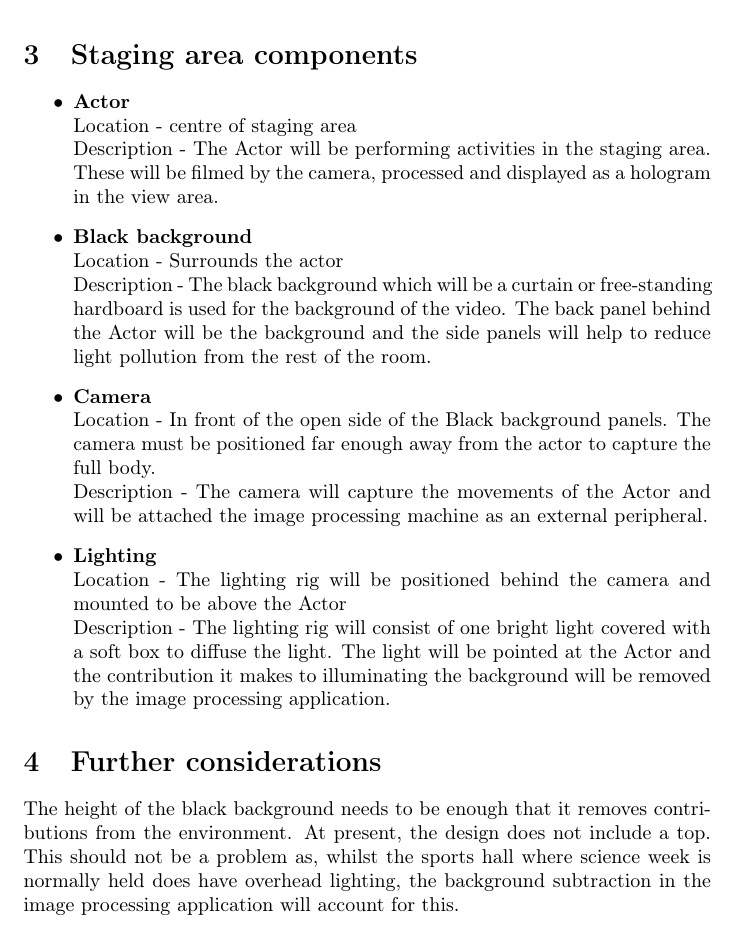
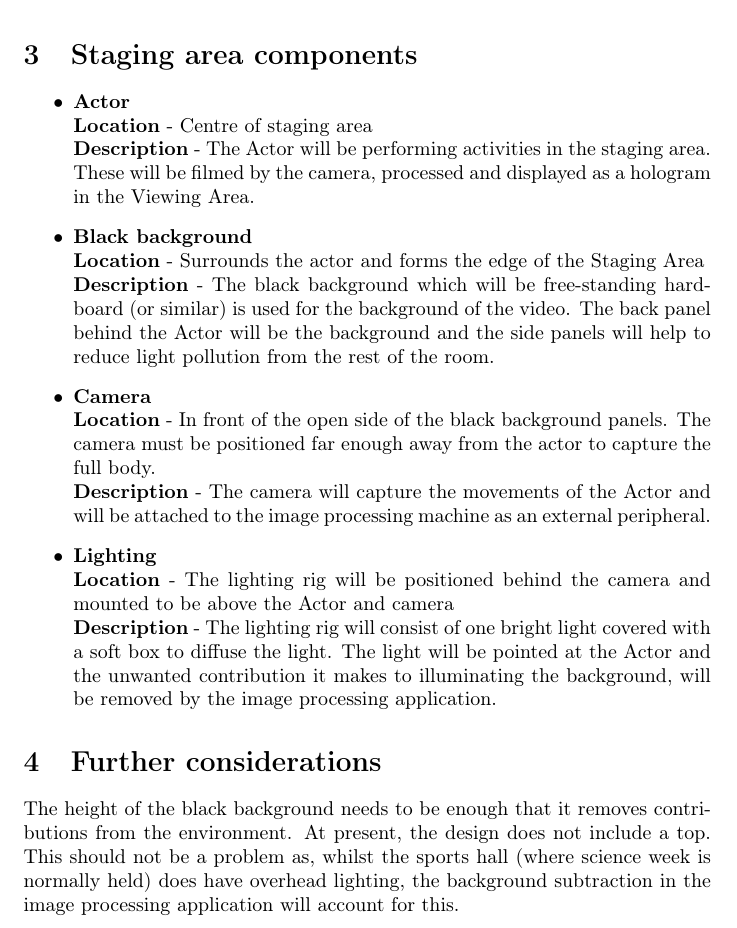
Before and after one commit to ElliotAOram/GhostPyramid, a LaTeX document (Design/StagingArea/StagingAreaDocumentation.tex): part of page 3 of 3, cut so that both start at the same text. Compiled offline with pdfLaTeX.

Commit message:
Make grammar and flow amendments
Refs #9

```diff
--- a/Design/StagingArea/StagingAreaDocumentation.tex
+++ b/Design/StagingArea/StagingAreaDocumentation.tex
@@ -31,24 +31,24 @@
 \section{Staging area components}
 \begin{itemize}
 	\item \textbf{Actor}\\
-	Location - centre of staging area \\
-	Description - The Actor will be performing activities in the staging area. These will be filmed by the camera, processed and displayed as a hologram in the view area.
+	\textbf{Location} - Centre of staging area \\
+	\textbf{Description} - The Actor will be performing activities in the staging area. These will be filmed by the camera, processed and displayed as a hologram in the Viewing Area.
 
 	\item \textbf{Black background}\\
-	Location - Surrounds the actor\\
-	Description - The black background which will be a curtain or free-standing hardboard is used for the background of the video. The back panel behind the Actor will be the background and the side panels will help to reduce light pollution from the rest of the room.
+	\textbf{Location} - Surrounds the actor and forms the edge of the Staging Area\\
+	\textbf{Description} - The black background which will be free-standing hardboard (or similar) is used for the background of the video. The back panel behind the Actor will be the background and the side panels will help to reduce light pollution from the rest of the room.
 
 	\item \textbf{Camera}\\
-	Location - In front of the open side of the Black background panels. The camera must be positioned far enough away from the actor to capture the full body.\\
-	Description - The camera will capture the movements of the Actor and will be attached the image processing machine as an external peripheral.
+	\textbf{Location} - In front of the open side of the black background panels. The camera must be positioned far enough away from the actor to capture the full body.\\
+	\textbf{Description} - The camera will capture the movements of the Actor and will be attached to the image processing machine as an external peripheral.
 
 	\item \textbf{Lighting}\\
-	Location - The lighting rig will be positioned behind the camera and mounted to be above the Actor \\
-	Description - The lighting rig will consist of one bright light covered with a soft box to diffuse the light. The light will be pointed at the Actor and the contribution it makes to illuminating the background will be removed by the image processing application.
+	\textbf{Location} - The lighting rig will be positioned behind the camera and mounted to be above the Actor and camera \\
+	\textbf{Description} - The lighting rig will consist of one bright light covered with a soft box to diffuse the light. The light will be pointed at the Actor and the unwanted contribution it makes to illuminating the background, will be removed by the image processing application.
 
 \end{itemize}
 
 \section{Further considerations}
-The height of the black background needs to be enough that it removes contributions from the environment. At present, the design does not include a top. This should not be a problem as, whilst the sports hall where science week is normally held does have overhead lighting, the background subtraction in the image processing application will account for this.
+The height of the black background needs to be enough that it removes contributions from the environment. At present, the design does not include a top. This should not be a problem as, whilst the sports hall (where science week is normally held) does have overhead lighting, the background subtraction in the image processing application will account for this.
 
 \end{document}
```
Also changed, not shown: Design/StagingArea/StagingAreaDocumentation.pdf.
